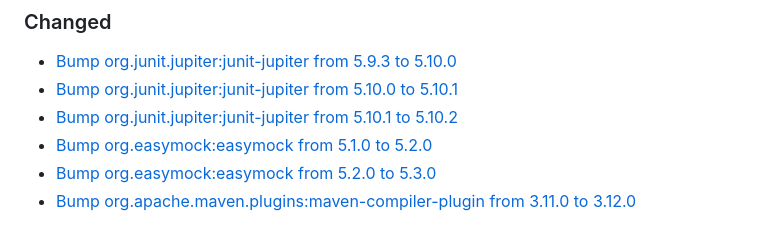
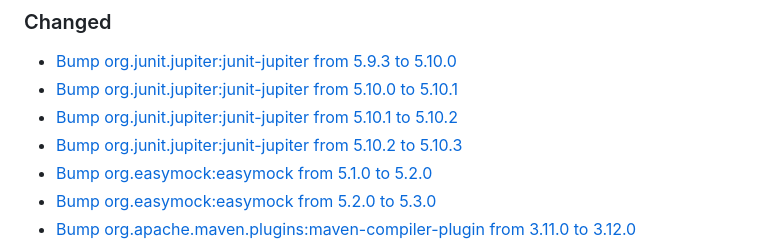
Before and after one commit to premium-minds/wicket-crudifier, a Markdown page: CHANGELOG.md, the part around the change. GitHub-like rendering.

```diff
--- a/CHANGELOG.md
+++ b/CHANGELOG.md
@@ -8,6 +8,7 @@
  - [Bump org.junit.jupiter:junit-jupiter from 5.9.3 to 5.10.0](https://github.com/premium-minds/wicket-crudifier/pull/95)
  - [Bump org.junit.jupiter:junit-jupiter from 5.10.0 to 5.10.1](https://github.com/premium-minds/wicket-crudifier/pull/101)
  - [Bump org.junit.jupiter:junit-jupiter from 5.10.1 to 5.10.2](https://github.com/premium-minds/wicket-crudifier/pull/108)
+ - [Bump org.junit.jupiter:junit-jupiter from 5.10.2 to 5.10.3](https://github.com/premium-minds/wicket-crudifier/pull/131)
  - [Bump org.easymock:easymock from 5.1.0 to 5.2.0](https://github.com/premium-minds/wicket-crudifier/pull/96)
  - [Bump org.easymock:easymock from 5.2.0 to 5.3.0](https://github.com/premium-minds/wicket-crudifier/pull/125)
  - [Bump org.apache.maven.plugins:maven-compiler-plugin from 3.11.0 to 3.12.0](https://github.com/premium-minds/wicket-crudifier/pull/105)
```
